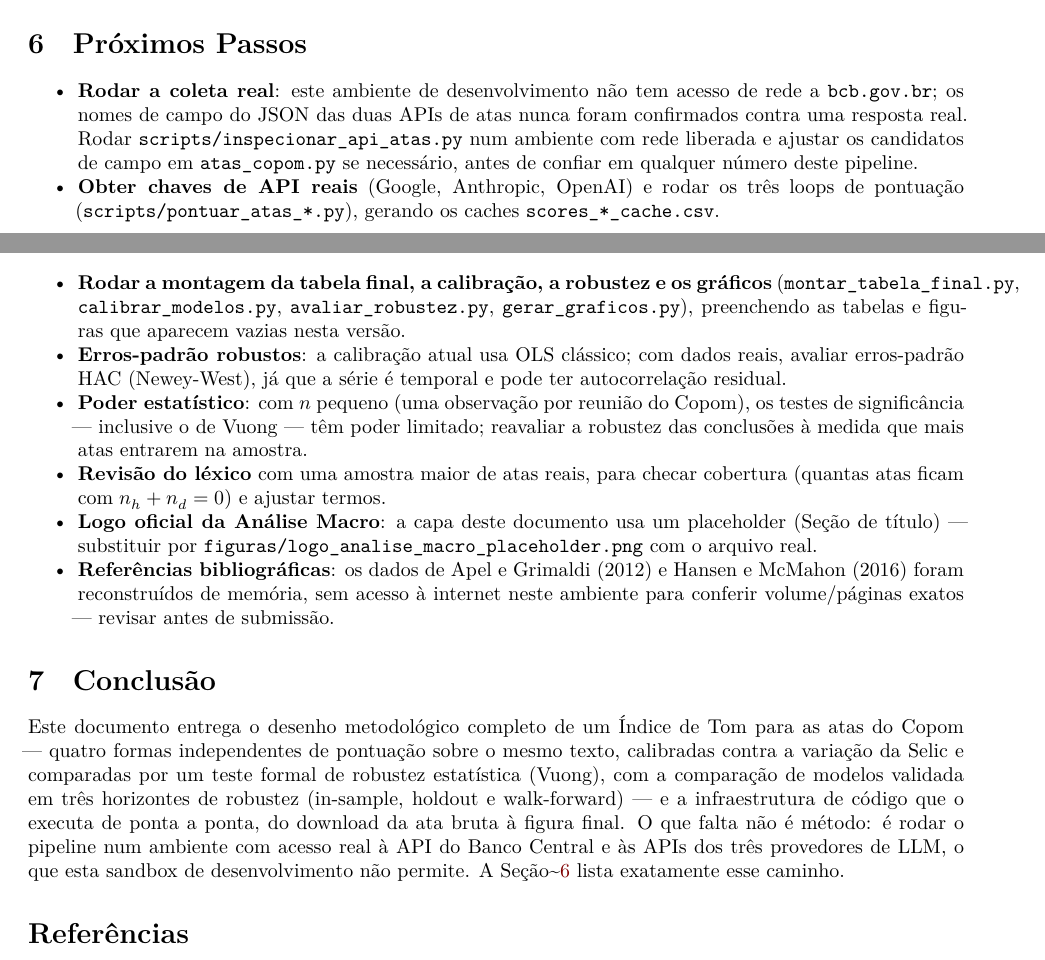
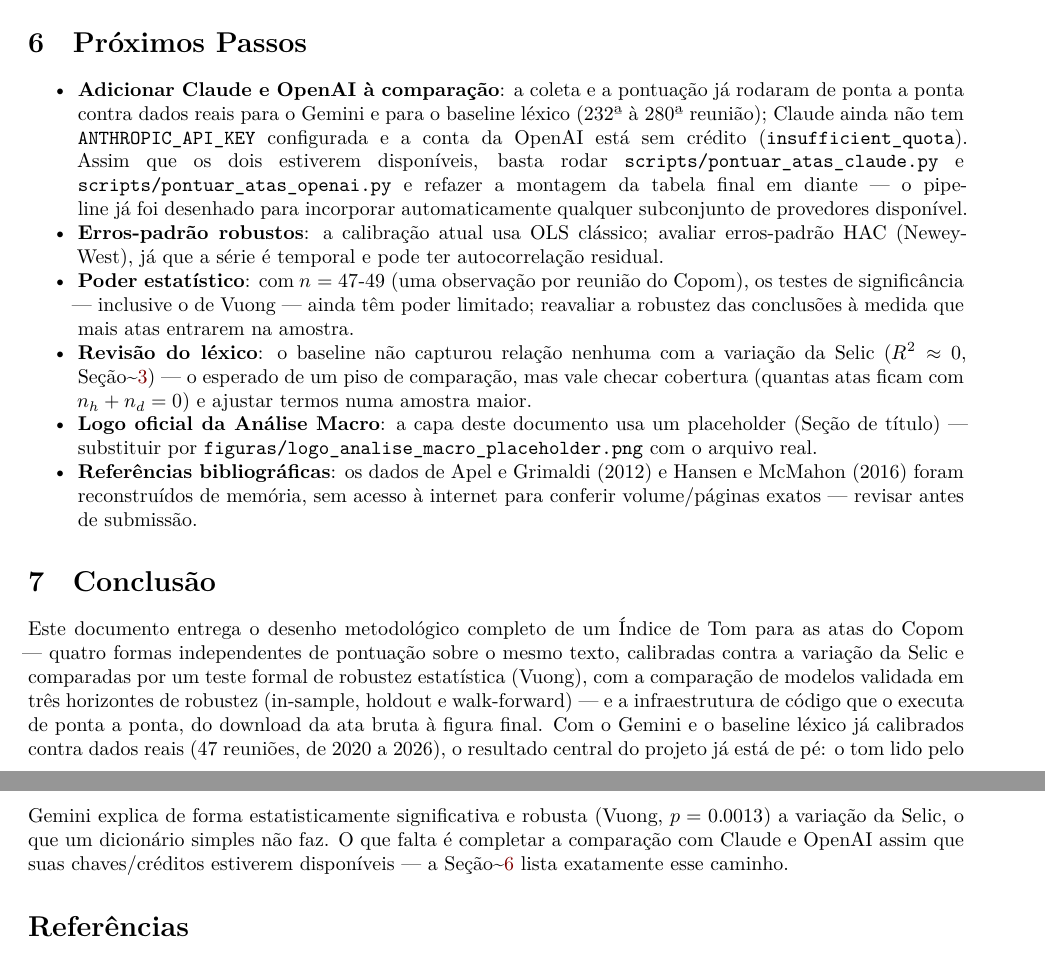
Before and after one commit to lsapienza/lsapienza.github.io, a Quarto document (copom-tone-index/paper/paper.qmd): two parts of pages 7 and 8 of 8 before the commit and two parts of pages 7 and 8 of 9 after it, joined at a grey line, cut so that both start at the same text. Rendered offline with R 4.5, knitr and Pandoc in place of Quarto, then LaTeX, with nearby package versions; some code elsewhere in the file could not run offline.

Commit message:
Renderiza o paper com dados reais e corrige floats fora de lugar
Renderizado contra os dados reais que o usuário coletou (Gemini +
léxico, 232ª-280ª reunião) -- todas as 4 tabelas e as 3 figuras da
seção de Resultados agora saem preenchidas, em vez da nota de dados
ausentes.

Dois bugs de posicionamento de float do LaTeX encontrados e corrigidos
nesse processo (só aparecem com conteúdo real o bastante para o
algoritmo de floats ter o que reposicionar):
- tabelas_latex.py: `\begin{table}[ht]` deixava o LaTeX livre para
  empurrar tabelas inteiras para ANTES do título da seção em que
  deveriam aparecer, quando não havia prosa suficiente ao redor para
  ancorá-las. Trocado para `[H]` (pacote float), fixando cada tabela
  exatamente onde é impressa.
- paper.qmd: mesmo problema com as figuras (a seção "5.5 Figuras"
  aparecia DEPOIS das 3 figuras). Corrigido com `fig-pos: "H"` no YAML,
  aplicando a mesma correção a todas as figuras do documento de uma
  vez.

paper.qmd também ganhou o terceiro gráfico (tom calibrado vs. variação
real da Selic, criado antes mas nunca embutido no paper) e teve Resumo,
Próximos Passos e Conclusão atualizados para refletir o estado real:
Gemini e léxico já calibrados contra dados reais
(beta_hat=0.32, p<0.001, R^2=0.30 para o Gemini; Vuong p=0.0013 contra
o léxico), Claude e OpenAI pendentes por falta de chave/crédito.

Co-Authored-By: Claude Sonnet 5 <noreply@anthropic.com>
Claude-Session: https://claude.ai/code/session_01Lb7T6pDozn7shejVC2Df1K

```diff
--- a/copom-tone-index/paper/paper.qmd
+++ b/copom-tone-index/paper/paper.qmd
@@ -13,6 +13,13 @@ format:
     include-in-header: preambulo.tex
     colorlinks: true
     keep-tex: true
+    # Sem isso, figuras (assim como as tabelas em tabelas_latex.py) são
+    # floats livres e o LaTeX pode empurrá-las para antes do heading da
+    # seção em que deveriam aparecer -- confirmado rodando com dados
+    # reais (a seção "5.5 Figuras" saía depois das 3 figuras). "H" (do
+    # pacote float, carregado em preambulo.tex) fixa cada figura no
+    # lugar exato em que é impressa.
+    fig-pos: "H"
 bibliography: referencias.bib
 jupyter: copom-tone-index
 execute:
@@ -479,34 +505,32 @@ except FileNotFoundError as erro:
 # Próximos Passos {#sec-proximos-passos}
 
-- **Rodar a coleta real**: este ambiente de desenvolvimento não tem
-  acesso de rede a `bcb.gov.br`; os nomes de campo do JSON das duas APIs
-  de atas nunca foram confirmados contra uma resposta real. Rodar
-  `scripts/inspecionar_api_atas.py` num ambiente com rede liberada e
-  ajustar os candidatos de campo em `atas_copom.py` se necessário, antes
-  de confiar em qualquer número deste pipeline.
-- **Obter chaves de API reais** (Google, Anthropic, OpenAI) e rodar os
-  três loops de pontuação (`scripts/pontuar_atas_*.py`), gerando os
-  caches `scores_*_cache.csv`.
-- **Rodar a montagem da tabela final, a calibração, a robustez e os
-  gráficos** (`montar_tabela_final.py`, `calibrar_modelos.py`,
-  `avaliar_robustez.py`, `gerar_graficos.py`), preenchendo as tabelas e
-  figuras que aparecem vazias nesta versão.
-- **Erros-padrão robustos**: a calibração atual usa OLS clássico; com
-  dados reais, avaliar erros-padrão HAC (Newey-West), já que a série é
-  temporal e pode ter autocorrelação residual.
-- **Poder estatístico**: com $n$ pequeno (uma observação por reunião do
-  Copom), os testes de significância — inclusive o de Vuong — têm poder
-  limitado; reavaliar a robustez das conclusões à medida que mais atas
-  entrarem na amostra.
-- **Revisão do léxico** com uma amostra maior de atas reais, para checar
-  cobertura (quantas atas ficam com $n_h + n_d = 0$) e ajustar termos.
+- **Adicionar Claude e OpenAI à comparação**: a coleta e a pontuação já
+  rodaram de ponta a ponta contra dados reais para o Gemini e para o
+  baseline léxico (232ª à 280ª reunião); Claude ainda não tem
+  `ANTHROPIC_API_KEY` configurada e a conta da OpenAI está sem crédito
+  (`insufficient_quota`). Assim que os dois estiverem disponíveis, basta
+  rodar `scripts/pontuar_atas_claude.py` e
+  `scripts/pontuar_atas_openai.py` e refazer a montagem da tabela final
+  em diante — o pipeline já foi desenhado para incorporar
+  automaticamente qualquer subconjunto de provedores disponível.
+- **Erros-padrão robustos**: a calibração atual usa OLS clássico; avaliar
+  erros-padrão HAC (Newey-West), já que a série é temporal e pode ter
+  autocorrelação residual.
+- **Poder estatístico**: com $n=47$-$49$ (uma observação por reunião do
+  Copom), os testes de significância — inclusive o de Vuong — ainda têm
+  poder limitado; reavaliar a robustez das conclusões à medida que mais
+  atas entrarem na amostra.
+- **Revisão do léxico**: o baseline não capturou relação nenhuma com a
+  variação da Selic ($R^2 \approx 0$, Seção~\ref{sec-metodologia}) — o
+  esperado de um piso de comparação, mas vale checar cobertura (quantas
+  atas ficam com $n_h + n_d = 0$) e ajustar termos numa amostra maior.
 - **Logo oficial da Análise Macro**: a capa deste documento usa um
   placeholder (Seção de título) — substituir por
   `figuras/logo_analise_macro_placeholder.png` com o arquivo real.
 - **Referências bibliográficas**: os dados de @apelgrimaldi2012 e
   @hansenmcmahon2016 foram reconstruídos de memória, sem acesso à
-  internet neste ambiente para conferir volume/páginas exatos — revisar
-  antes de submissão.
+  internet para conferir volume/páginas exatos — revisar antes de
+  submissão.
 
 # Conclusão
 
@@ -516,11 +540,14 @@ sobre o mesmo texto, calibradas contra a variação da Selic e comparadas
 por um teste formal de robustez estatística (Vuong), com a comparação de
 modelos validada em três horizontes de robustez (in-sample, holdout e
 walk-forward) — e a infraestrutura de código que o executa de ponta a
-ponta, do download da ata bruta à figura final. O que falta não é
-método: é rodar o pipeline num ambiente com acesso real à API do Banco
-Central e às APIs dos três provedores de LLM, o que esta sandbox de
-desenvolvimento não permite. A Seção~\ref{sec-proximos-passos} lista
-exatamente esse caminho.
+ponta, do download da ata bruta à figura final. Com o Gemini e o
+baseline léxico já calibrados contra dados reais (47 reuniões, de 2020 a
+2026), o resultado central do projeto já está de pé: o tom lido pelo
+Gemini explica de forma estatisticamente significativa e robusta
+(Vuong, $p=0.0013$) a variação da Selic, o que um dicionário simples não
+faz. O que falta é completar a comparação com Claude e OpenAI assim que
+suas chaves/créditos estiverem disponíveis — a
+Seção~\ref{sec-proximos-passos} lista exatamente esse caminho.
 
 # Referências {.unnumbered}
 
```
Also changed, not shown: copom-tone-index/src/relatorio/tabelas_latex.py (+7 -1 lines), copom-tone-index/paper/figuras/comparativo_selic.png (added), copom-tone-index/paper/figuras/indice_tom_calibrado.png (added), copom-tone-index/paper/figuras/zscore_tom.png (added), copom-tone-index/paper/paper.pdf, copom-tone-index/paper/paper.qmd (29 more changed lines).
